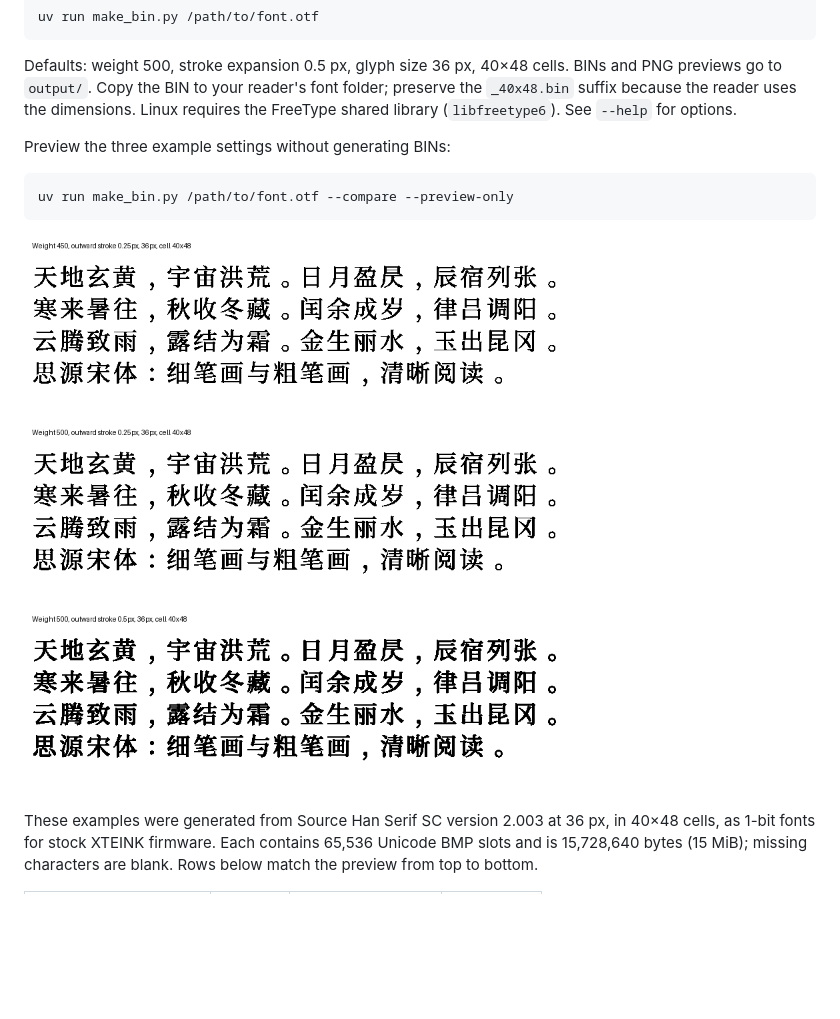
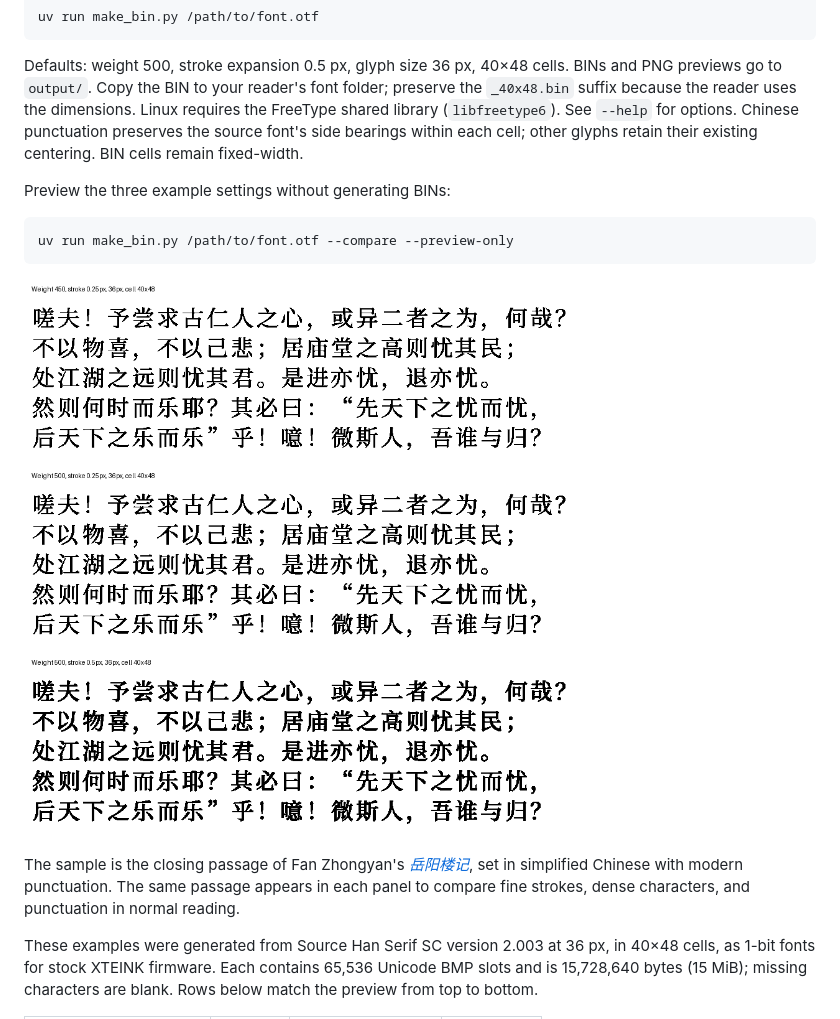
Before and after one commit to zpatronus/xteink-font-maker, a Markdown page: README.md, the part around the change. Rendered like a GitHub page; pictures changed too: examples/comparison.png; blank space fills up the shorter version.

Commit message:
Enhance README and examples with Chinese punctuation handling and updated sample text

````diff
--- a/README.md
+++ b/README.md
@@ -13,6 +13,8 @@ Defaults: weight 500, stroke expansion 0.5 px, glyph size 36 px, 40×48 cells.
 BINs and PNG previews go to `output/`. Copy the BIN to your reader's font folder;
 preserve the `_40x48.bin` suffix because the reader uses the dimensions.
 Linux requires the FreeType shared library (`libfreetype6`). See `--help` for options.
+Chinese punctuation preserves the source font's side bearings within each cell;
+other glyphs retain their existing centering. BIN cells remain fixed-width.
 
 Preview the three example settings without generating BINs:
 
@@ -21,6 +23,11 @@ uv run make_bin.py /path/to/font.otf --compare --preview-only
 ```
 
 ![Weight 450 and stroke 0.25 px; weight 500 and stroke 0.25 px; weight 500 and stroke 0.5 px, from top to bottom](examples/comparison.png)
+
+The sample is the closing passage of Fan Zhongyan's
+[*岳阳楼记*](https://jjc.mku.edu.cn/info/1071/1971.htm), set in simplified Chinese
+with modern punctuation. The same passage appears in each panel to compare
+fine strokes, dense characters, and punctuation in normal reading.
 
 These examples were generated from Source Han Serif SC version 2.003 at 36 px,
 in 40×48 cells, as 1-bit fonts for stock XTEINK firmware. Each contains 65,536
````
Also changed, not shown: 4 other files.
